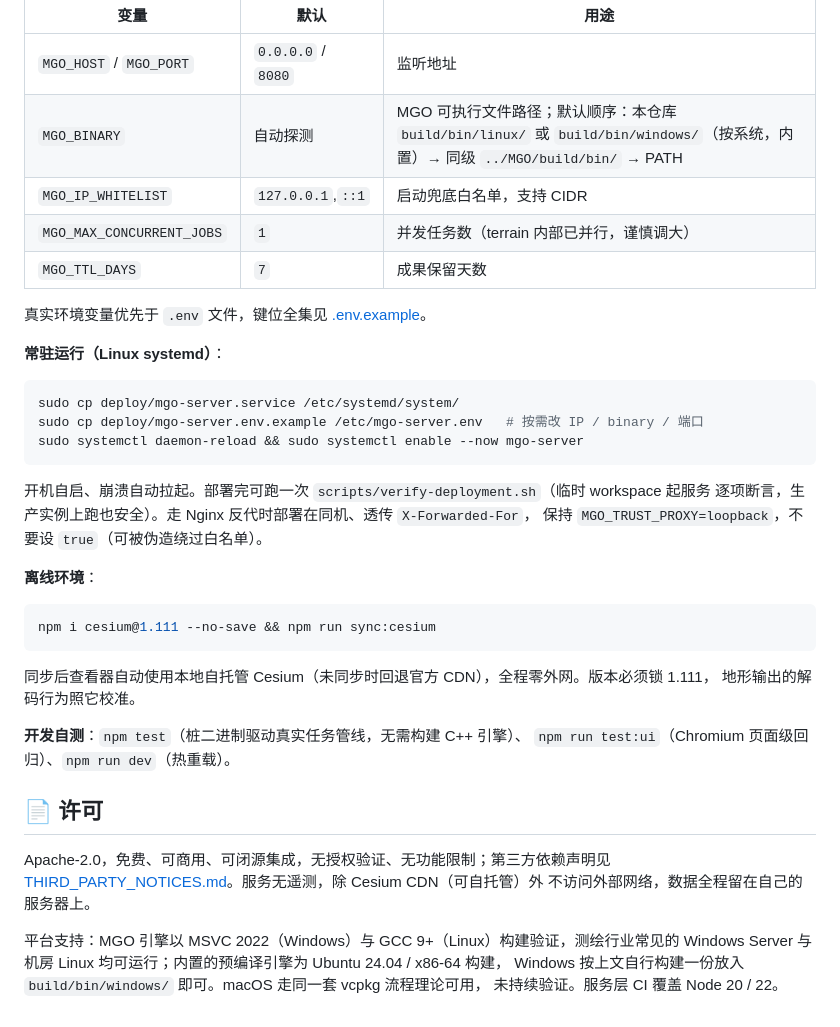
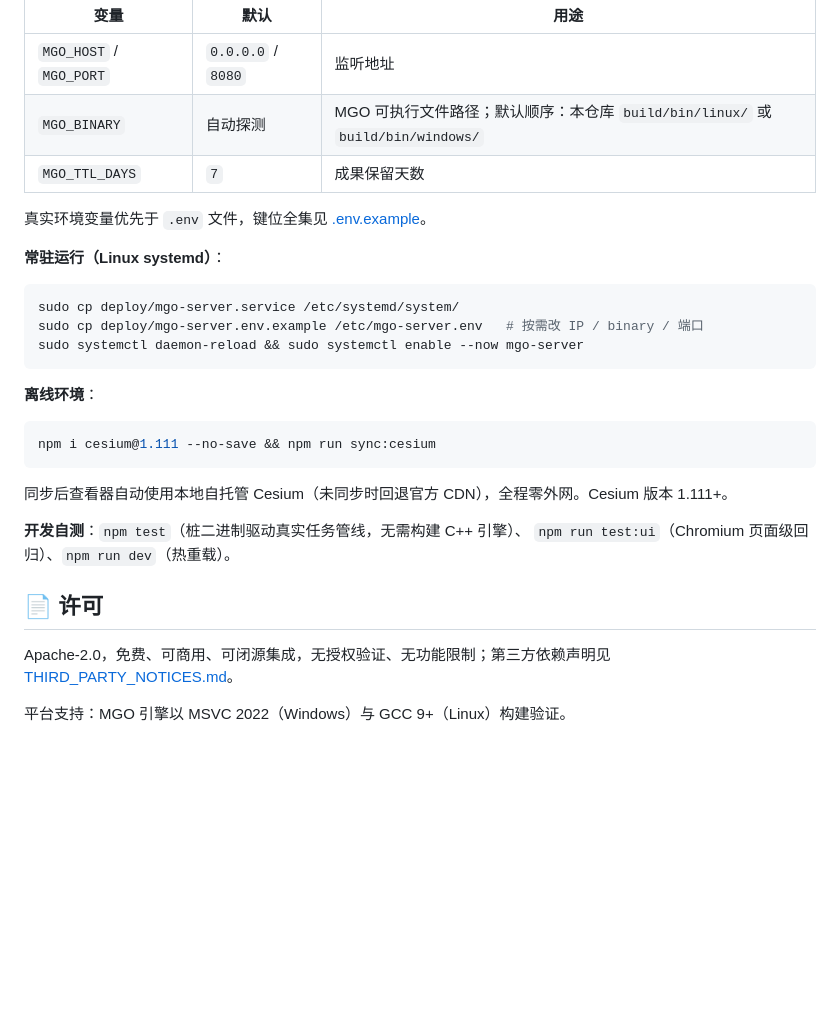
Before and after one commit to Johnly1986/MGOServer, a Markdown page: README.md, the part around one of its changes. Drawn GitHub-style; blank space fills up the shorter version.

````diff
--- a/README.md
+++ b/README.md
@@ -107,9 +88,7 @@ curl -H 'Content-Type: application/json' \
 | 变量 | 默认 | 用途 |
 |------|------|------|
 | `MGO_HOST` / `MGO_PORT` | `0.0.0.0` / `8080` | 监听地址 |
-| `MGO_BINARY` | 自动探测 | MGO 可执行文件路径；默认顺序：本仓库 `build/bin/linux/` 或 `build/bin/windows/`（按系统，内置）→ 同级 `../MGO/build/bin/` → PATH |
-| `MGO_IP_WHITELIST` | `127.0.0.1`,`::1` | 启动兜底白名单，支持 CIDR |
-| `MGO_MAX_CONCURRENT_JOBS` | `1` | 并发任务数（terrain 内部已并行，谨慎调大） |
+| `MGO_BINARY` | 自动探测 | MGO 可执行文件路径；默认顺序：本仓库 `build/bin/linux/` 或 `build/bin/windows/` |
 | `MGO_TTL_DAYS` | `7` | 成果保留天数 |
 
 真实环境变量优先于 `.env` 文件，键位全集见 [.env.example](.env.example)。
@@ -122,18 +101,13 @@ sudo cp deploy/mgo-server.env.example /etc/mgo-server.env   # 按需改 IP / bin
 sudo systemctl daemon-reload && sudo systemctl enable --now mgo-server
 ```
 
-开机自启、崩溃自动拉起。部署完可跑一次 `scripts/verify-deployment.sh`（临时 workspace 起服务
-逐项断言，生产实例上跑也安全）。走 Nginx 反代时部署在同机、透传 `X-Forwarded-For`，
-保持 `MGO_TRUST_PROXY=loopback`，不要设 `true`（可被伪造绕过白名单）。
-
 **离线环境**：
 
 ```bash
 npm i cesium@1.111 --no-save && npm run sync:cesium
 ```
 
-同步后查看器自动使用本地自托管 Cesium（未同步时回退官方 CDN），全程零外网。版本必须锁 1.111，
-地形输出的解码行为照它校准。
+同步后查看器自动使用本地自托管 Cesium（未同步时回退官方 CDN），全程零外网。Cesium 版本 1.111+。
 
 **开发自测**：`npm test`（桩二进制驱动真实任务管线，无需构建 C++ 引擎）、
 `npm run test:ui`（Chromium 页面级回归）、`npm run dev`（热重载）。
@@ -141,10 +115,6 @@ npm i cesium@1.111 --no-save && npm run sync:cesium
 ## 📄 许可
 
 Apache-2.0，免费、可商用、可闭源集成，无授权验证、无功能限制；第三方依赖声明见
-[THIRD_PARTY_NOTICES.md](THIRD_PARTY_NOTICES.md)。服务无遥测，除 Cesium CDN（可自托管）外
-不访问外部网络，数据全程留在自己的服务器上。
+[THIRD_PARTY_NOTICES.md](THIRD_PARTY_NOTICES.md)。
 
-平台支持：MGO 引擎以 MSVC 2022（Windows）与 GCC 9+（Linux）构建验证，测绘行业常见的
-Windows Server 与机房 Linux 均可运行；内置的预编译引擎为 Ubuntu 24.04 / x86-64 构建，
-Windows 按上文自行构建一份放入 `build/bin/windows/` 即可。macOS 走同一套 vcpkg 流程理论可用，
-未持续验证。服务层 CI 覆盖 Node 20 / 22。
+平台支持：MGO 引擎以 MSVC 2022（Windows）与 GCC 9+（Linux）构建验证。
````
Also changed, not shown: other parts of README.md (+8 -27 lines).
